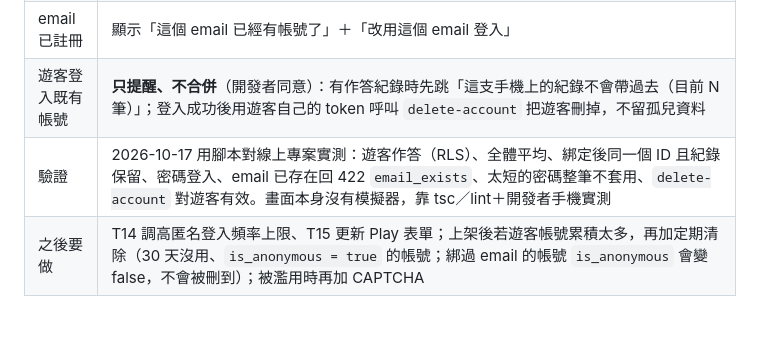
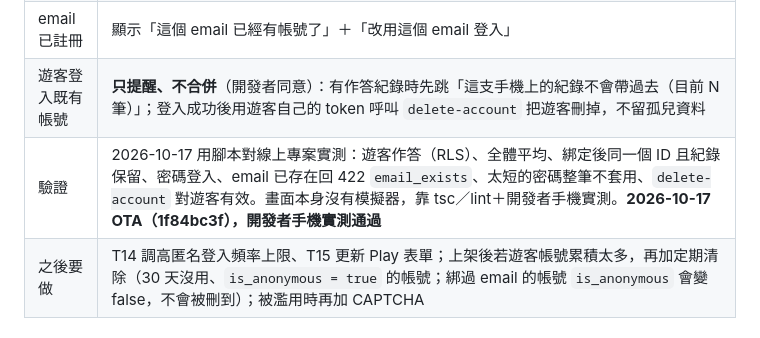
Before and after one commit to hakuhaku24/mis_quizzing, a Markdown page: CURRENT_STATUS.md, the part around the change. GitHub-like rendering.

Commit message:
docs: guest flow passed the developer's phone test
Co-Authored-By: Claude Opus 5.5 <noreply@anthropic.com>

```diff
--- a/CURRENT_STATUS.md
+++ b/CURRENT_STATUS.md
@@ -354,7 +354,7 @@ mis-grad-exam-coach/
 | 綁定 email | `updateUser({ email, password })` 一次送出：密碼不合格整筆不會套用，不會出現有 email 沒密碼的半套狀態。專案的 Confirm email 是關的，所以不用寄驗證信、不需要先做 T13。**Confirm email 要維持關閉**，打開的話綁定和註冊都會卡在收不到的驗證信 |
 | email 已註冊 | 顯示「這個 email 已經有帳號了」＋「改用這個 email 登入」 |
 | 遊客登入既有帳號 | **只提醒、不合併**（開發者同意）：有作答紀錄時先跳「這支手機上的紀錄不會帶過去（目前 N 筆）」；登入成功後用遊客自己的 token 呼叫 `delete-account` 把遊客刪掉，不留孤兒資料 |
-| 驗證 | 2026-10-17 用腳本對線上專案實測：遊客作答（RLS）、全體平均、綁定後同一個 ID 且紀錄保留、密碼登入、email 已存在回 422 `email_exists`、太短的密碼整筆不套用、`delete-account` 對遊客有效。畫面本身沒有模擬器，靠 tsc／lint＋開發者手機實測 |
+| 驗證 | 2026-10-17 用腳本對線上專案實測：遊客作答（RLS）、全體平均、綁定後同一個 ID 且紀錄保留、密碼登入、email 已存在回 422 `email_exists`、太短的密碼整筆不套用、`delete-account` 對遊客有效。畫面本身沒有模擬器，靠 tsc／lint＋開發者手機實測。**2026-10-17 OTA（1f84bc3f），開發者手機實測通過** |
 | 之後要做 | T14 調高匿名登入頻率上限、T15 更新 Play 表單；上架後若遊客帳號累積太多，再加定期清除（30 天沒用、`is_anonymous = true` 的帳號；綁過 email 的帳號 `is_anonymous` 會變 false，不會被刪到）；被濫用時再加 CAPTCHA |
 
 ### 6.2.12 首頁與分析頁的 UI（待討論，2026-10-17）
```
